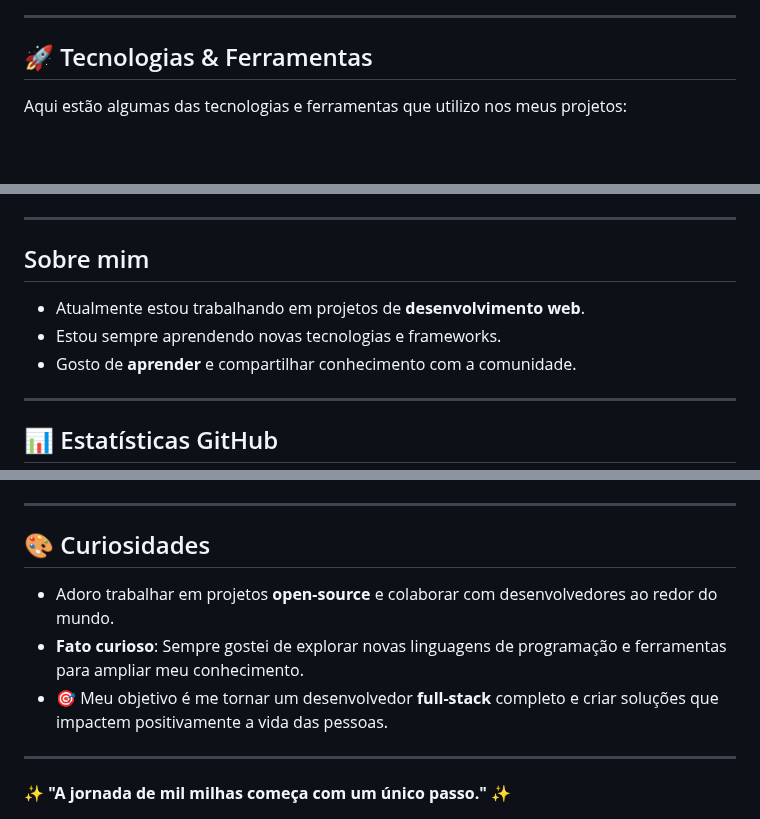
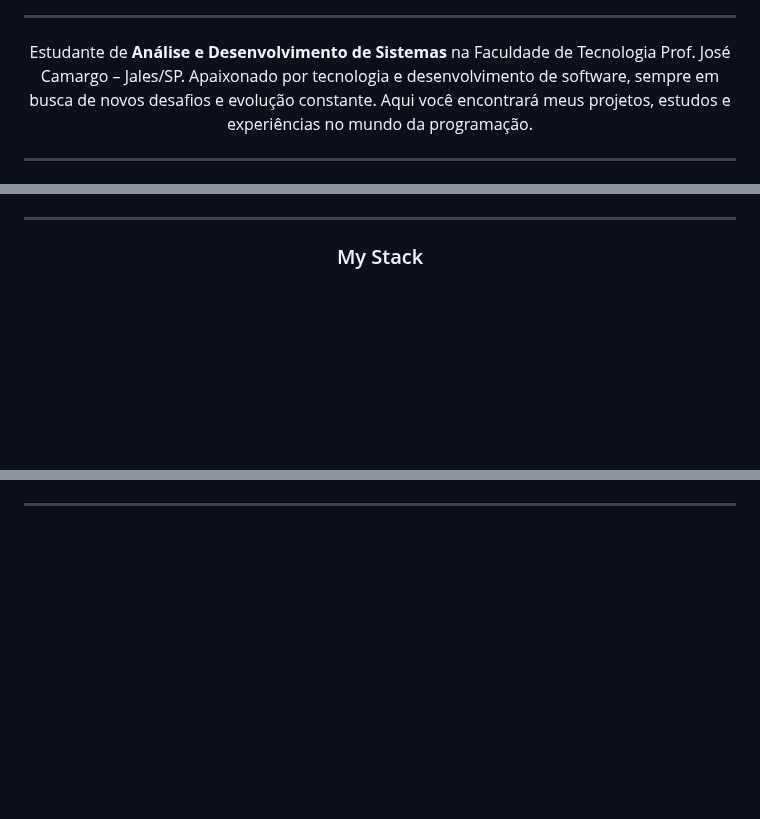
Before and after one commit to EduaBta/EduaBta, a Markdown page: README.md, 3 parts joined by grey strips. GitHub-like rendering; blank space fills up the shorter version.

```diff
--- a/README.md
+++ b/README.md
@@ -13,7 +12,11 @@ Bem-vindo ao meu perfil no GitHub! Sou apaixonado por tecnologia e desenvolvimen
 
 ---
 
-## 🚀 Tecnologias & Ferramentas
+<p align="center">
+Estudante de <strong>Análise e Desenvolvimento de Sistemas</strong> na Faculdade de Tecnologia Prof. José Camargo – Jales/SP.
+Apaixonado por tecnologia e desenvolvimento de software, sempre em busca de novos desafios e evolução constante.
+Aqui você encontrará meus projetos, estudos e experiências no mundo da programação.
+</p>
 
-Aqui estão algumas das tecnologias e ferramentas que utilizo nos meus projetos:
+---
 
@@ -30,14 +35,6 @@ Aqui estão algumas das tecnologias e ferramentas que utilizo nos meus projetos:
 
 ---
 
-## Sobre mim
-
-- Atualmente estou trabalhando em projetos de **desenvolvimento web**.
-- Estou sempre aprendendo novas tecnologias e frameworks.
-- Gosto de **aprender** e compartilhar conhecimento com a comunidade.
-
----
-
-## 📊 Estatísticas GitHub
+<h3 align="center">My Stack</h3>
 
 <div align="center">
@@ -67,15 +81,5 @@ Aqui estão algumas das tecnologias e ferramentas que utilizo nos meus projetos:
 
 ---
 
-## 🎨 Curiosidades
-
-- Adoro trabalhar em projetos **open-source** e colaborar com desenvolvedores ao redor do mundo.
-- **Fato curioso**: Sempre gostei de explorar novas linguagens de programação e ferramentas para ampliar meu conhecimento.
-- 🎯 Meu objetivo é me tornar um desenvolvedor **full-stack** completo e criar soluções que impactem positivamente a vida das pessoas.
-
----
-
-✨ **"A jornada de mil milhas começa com um único passo."** ✨
-
-<picture align="center">
+<picture>
   <source media="(prefers-color-scheme: dark)" srcset="https://raw.githubusercontent.com/EduaBta/EduaBta/output/github-contribution-grid-snake-dark.svg">
```
Also changed, not shown: other parts of README.md (+51 -33 lines), src/header.png (added), 1 other file.
